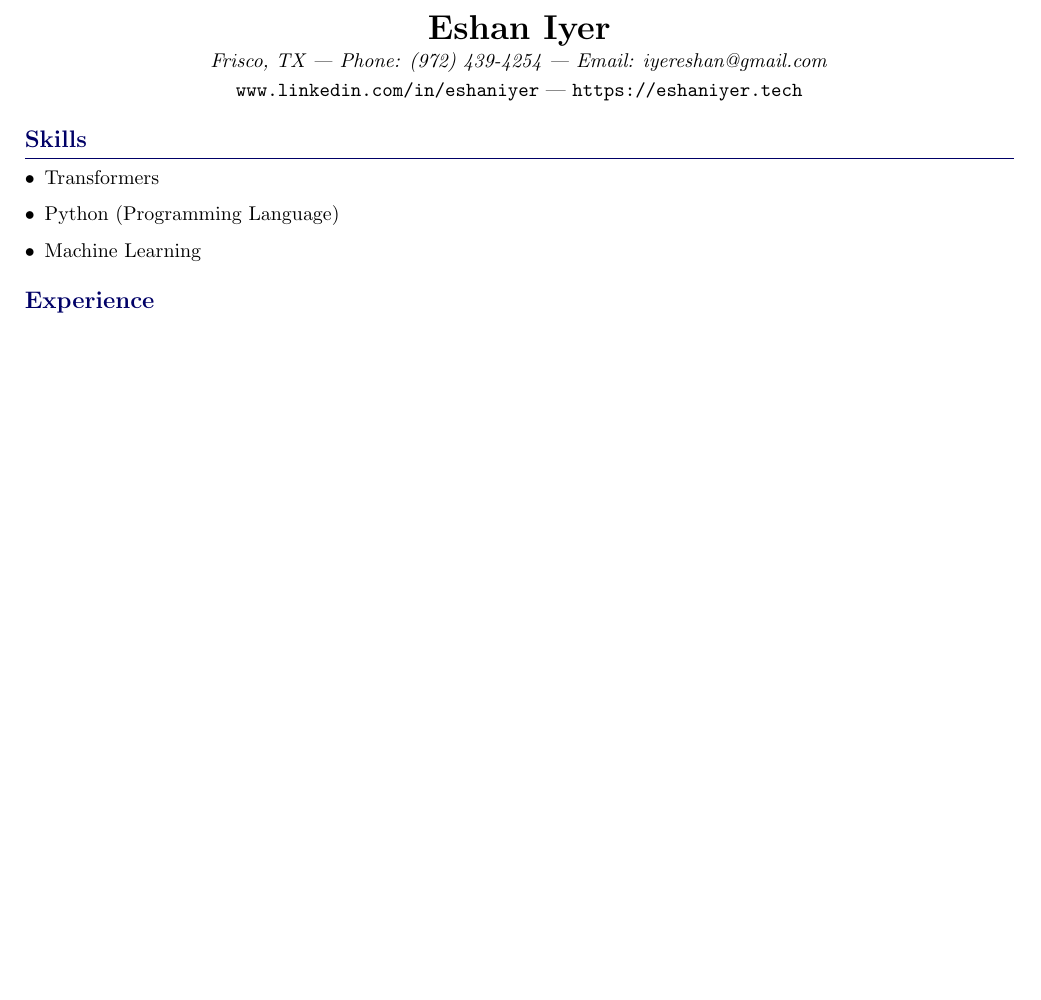
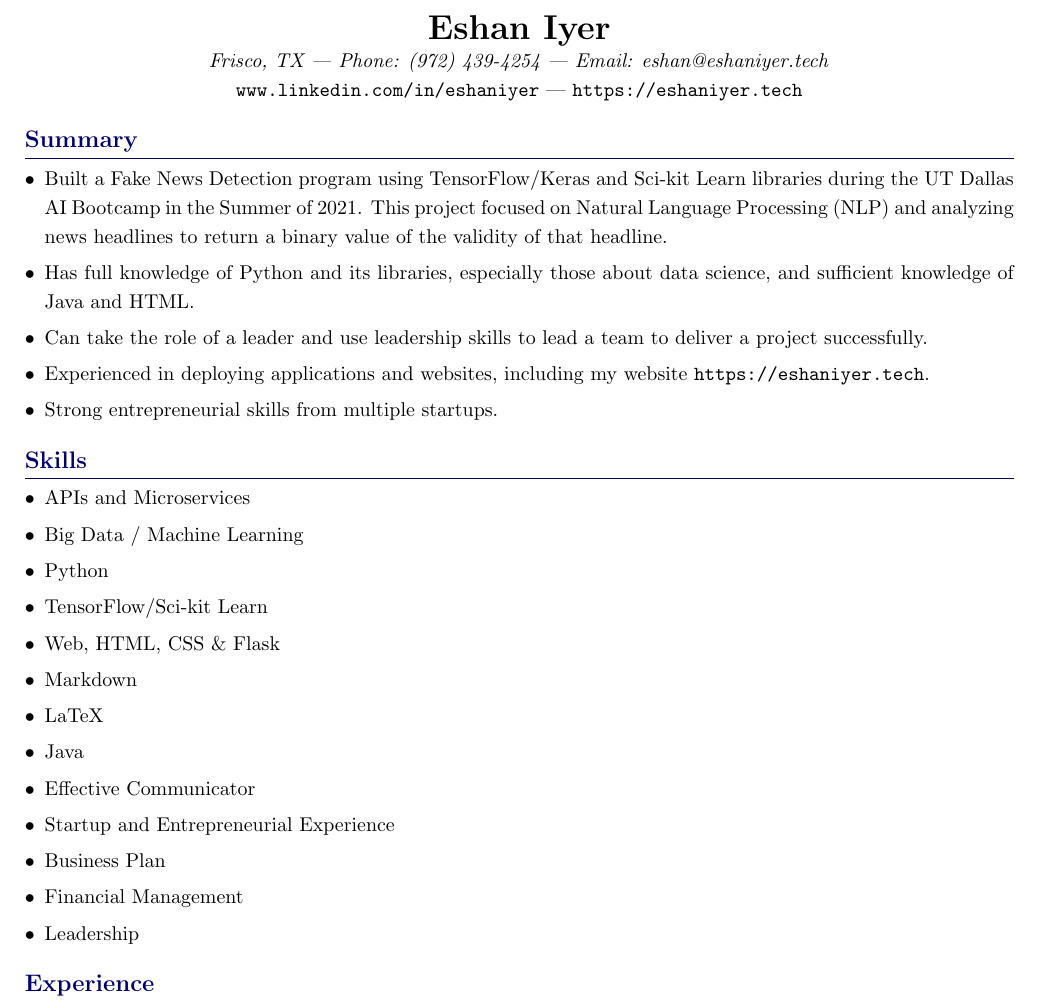
Before and after one commit to Nazchanel/resume-tex, a LaTeX document (main.tex): part of page 1 of 2, cut so that both start at the same text, the shorter picture padded with empty space. Compiled offline with pdfLaTeX.

Commit message:
Update #1

```diff
--- a/main.tex
+++ b/main.tex
@@ -26,15 +26,40 @@
 
 \begin{center}
     \textbf{\LARGE Eshan Iyer}\\
-    \textit{Frisco, TX | Phone: (972) 439-4254 | Email: iyereshan@gmail.com}\\
+    \textit{Frisco, TX | Phone: (972) 439-4254 | Email: eshan@eshaniyer.tech}\\
     \url{www.linkedin.com/in/eshaniyer} | \url{https://eshaniyer.tech}
 \end{center}
 
+\section*{Summary}
+\begin{itemize}[left=0pt, itemsep=0pt, label={\textbullet}]
+    \item Built a Fake News Detection program using TensorFlow/Keras and Sci-kit Learn libraries during the UT Dallas AI Bootcamp in the Summer of 2021. This project focused on Natural Language Processing (NLP) and analyzing news headlines to return a binary value of the validity of that headline.
+
+    \item Has full knowledge of Python and its libraries, especially those about data science, and sufficient knowledge of Java and HTML.
+
+    \item Can take the role of a leader and use leadership skills to lead a team to deliver a project successfully.
+
+    \item Experienced in deploying applications and websites, including my website \url{https://eshaniyer.tech}.
+
+    \item Strong entrepreneurial skills from multiple startups.
+\end{itemize}
 
 \section*{Skills}
 \begin{itemize}[left=0pt, itemsep=0pt, label={\textbullet}]
-    \item Transformers \item Python (Programming Language) \item Machine Learning
+    \item APIs and Microservices
+    \item Big Data / Machine Learning
+    \item Python
+    \item TensorFlow/Sci-kit Learn
+    \item Web, HTML, CSS \& Flask
+    \item Markdown
+    \item LaTeX
+    \item Java
+    \item Effective Communicator
+    \item Startup and Entrepreneurial Experience
+    \item Business Plan
+    \item Financial Management
+    \item Leadership
 \end{itemize}
+
 
 \section*{Experience}
 \textbf{Teaching Assistant}, Kumon North America, Inc., Frisco, TX \hfill Aug 2021 - Present
```
Also changed, not shown: main.pdf, 1 other file.
